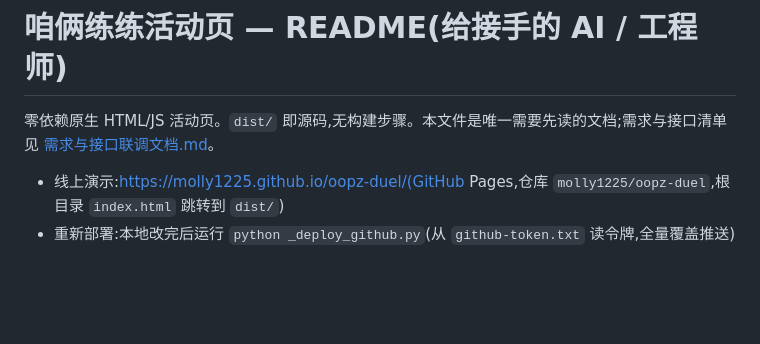
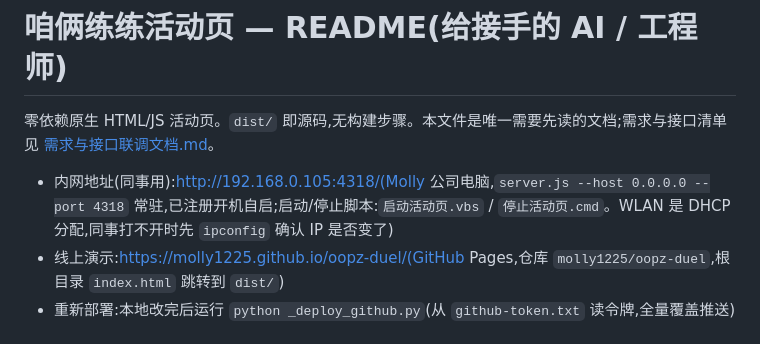
Before and after one commit to molly1225/oopz-duel, a Markdown page: README.md, the part around the change. Rendered like a GitHub page; blank space fills up the shorter version.

```diff
--- a/README.md
+++ b/README.md
@@ -2,6 +2,7 @@
 
 零依赖原生 HTML/JS 活动页。`dist/` 即源码,无构建步骤。本文件是唯一需要先读的文档;需求与接口清单见 [需求与接口联调文档.md](需求与接口联调文档.md)。
 
+- 内网地址(同事用):http://192.168.0.105:4318/(Molly 公司电脑,`server.js --host 0.0.0.0 --port 4318` 常驻,已注册开机自启;启动/停止脚本:`启动活动页.vbs` / `停止活动页.cmd`。WLAN 是 DHCP 分配,同事打不开时先 `ipconfig` 确认 IP 是否变了)
 - 线上演示:https://molly1225.github.io/oopz-duel/(GitHub Pages,仓库 `molly1225/oopz-duel`,根目录 `index.html` 跳转到 `dist/`)
 - 重新部署:本地改完后运行 `python _deploy_github.py`(从 `github-token.txt` 读令牌,全量覆盖推送)
 
```
Also changed, not shown: 需求与接口联调文档.md (+2 -1 lines).
